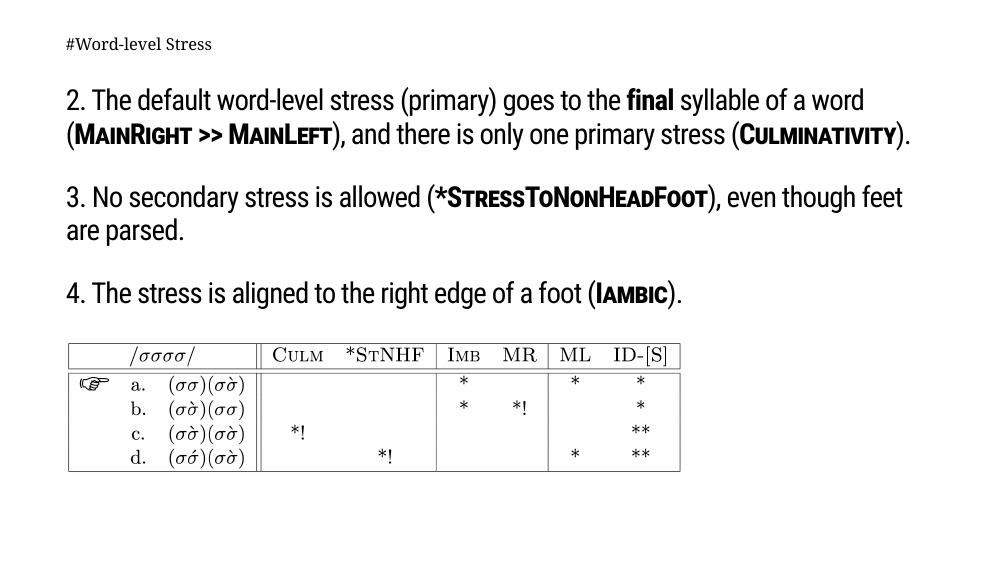
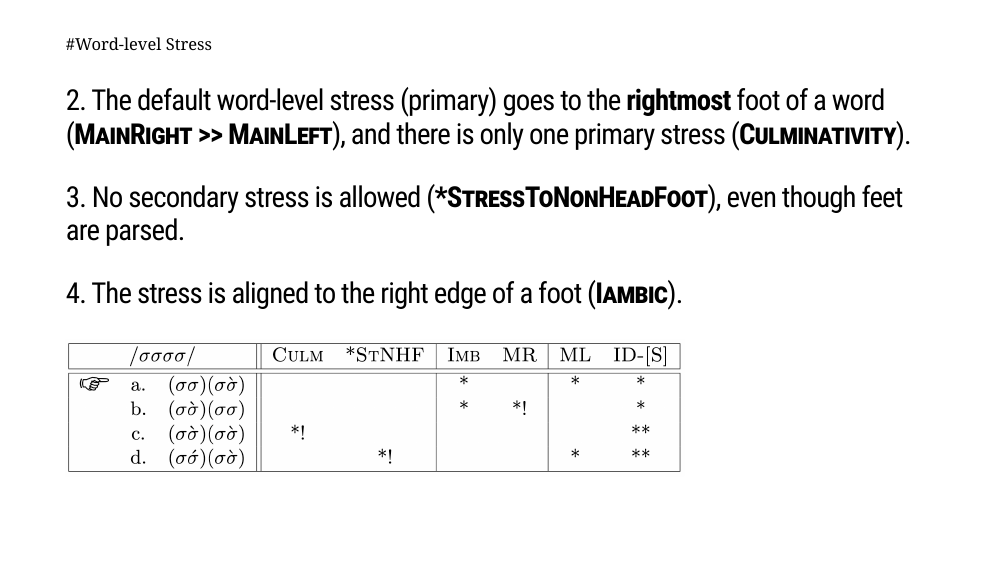
Before and after one commit to merlinudinov/RULing2025, an R Markdown document (index.Rmd): page 14 of 25. The pictures show the slides in the output file index.html that the author committed with the source; the slides are laid out offline by our stand-in for remark.js, each with all of its steps uncovered, in fonts that may differ from those the slides ask for, and without slide numbers, shadows or browser add-ons; a font, style sheet, LaTeX package, included part or bibliography that could not be used is replaced or left out.

Commit message:
update 0505

```diff
--- a/index.Rmd
+++ b/index.Rmd
@@ -386,7 +386,7 @@ With maximal parsing applied, <strong><span style="font-variant: small-caps;">*S
 ---
 #Word-level Stress
 
-### 2. The default word-level stress (primary) goes to the **final** syllable of a word (<strong><span style="font-variant: small-caps;">MainRight >> MainLeft</span></strong>), and there is only one primary stress (<strong><span style="font-variant: small-caps;">Culminativity</span></strong>).
+### 2. The default word-level stress (primary) goes to the **rightmost** foot of a word (<strong><span style="font-variant: small-caps;">MainRight >> MainLeft</span></strong>), and there is only one primary stress (<strong><span style="font-variant: small-caps;">Culminativity</span></strong>).
 
 --
 ### 3. No secondary stress is allowed (<strong><span style="font-variant: small-caps;">*StressToNonHeadFoot</span></strong>), even though feet are parsed.
```
Also changed, not shown: index.html.
